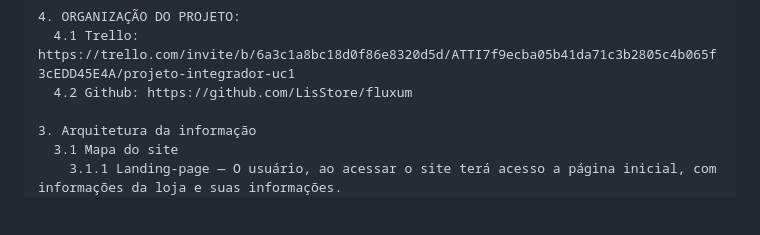
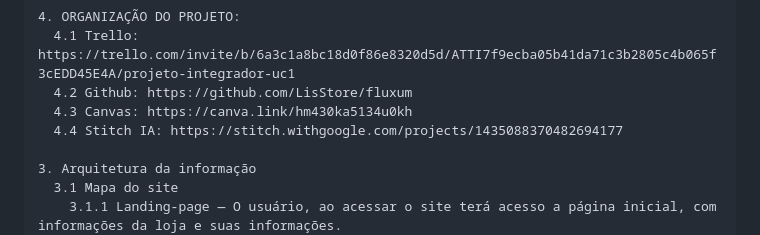
Before and after one commit to LisStore/fluxum, a Markdown page: README.md, the part around the change. Rendered like a GitHub page; blank space fills up the shorter version.

Commit message:
Update project organization section with new links
Added links to Canvas and Stitch IA resources.

```diff
--- a/README.md
+++ b/README.md
@@ -28,6 +28,8 @@
 4. ORGANIZAÇÃO DO PROJETO:
   4.1 Trello: https://trello.com/invite/b/6a3c1a8bc18d0f86e8320d5d/ATTI7f9ecba05b41da71c3b2805c4b065f3cEDD45E4A/projeto-integrador-uc1
   4.2 Github: https://github.com/LisStore/fluxum
+  4.3 Canvas: https://canva.link/hm430ka5134u0kh
+  4.4 Stitch IA: https://stitch.withgoogle.com/projects/1435088370482694177
 
 3. Arquitetura da informação
   3.1 Mapa do site
```
